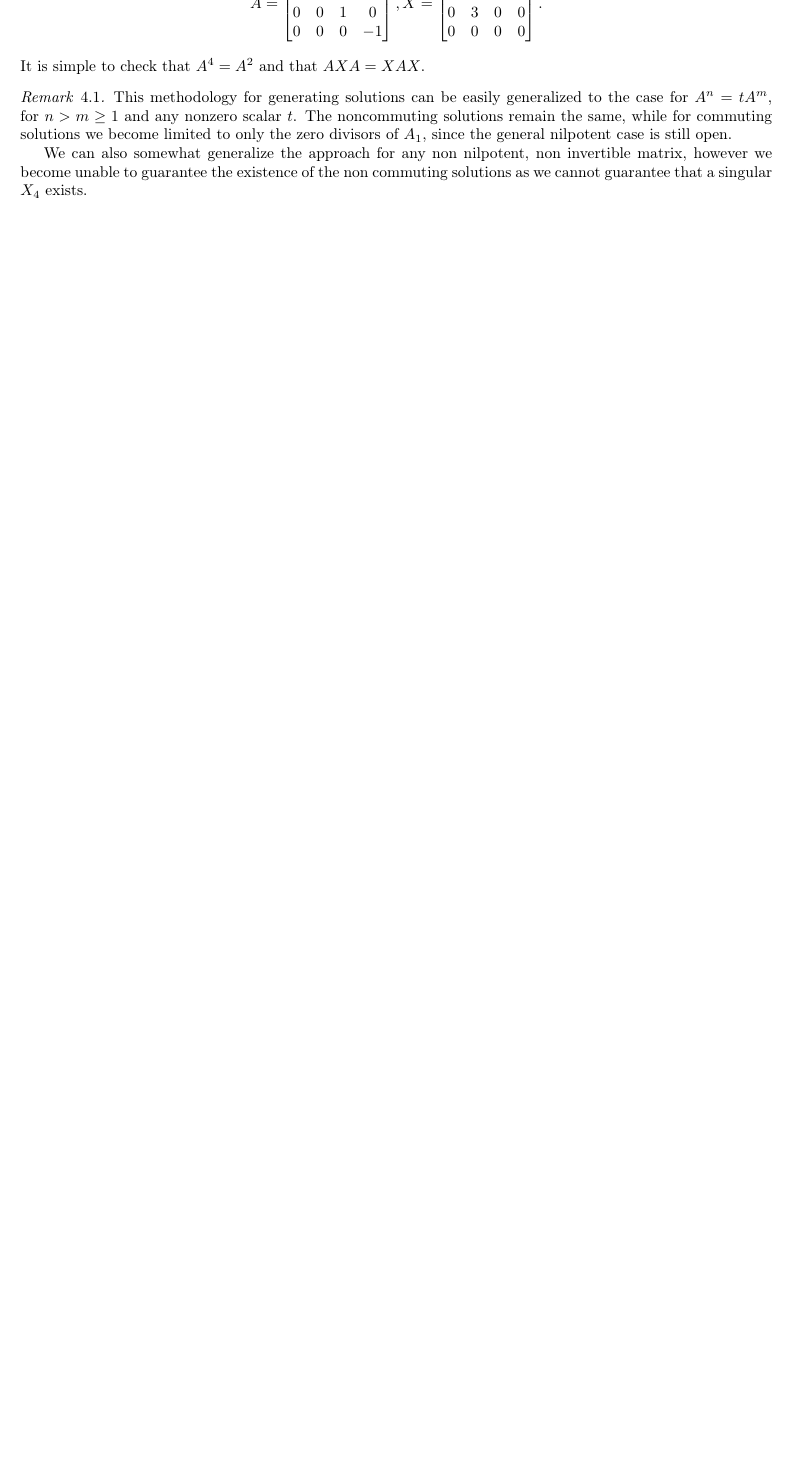
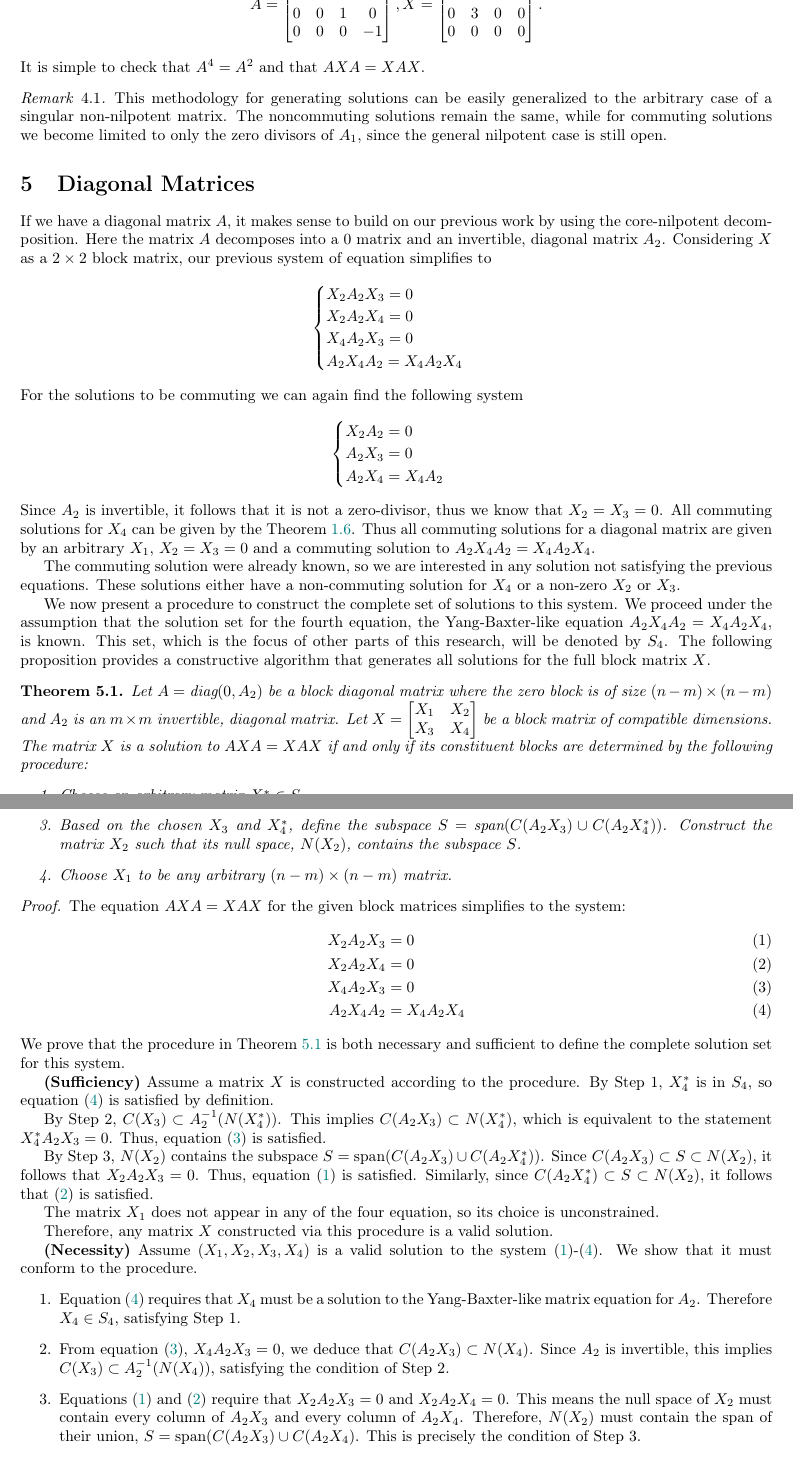
Before and after one commit to Qmxhbms1/Studentska-praksa-MISANU-2025-Jang-Baksterova-jedna-ina, a LaTeX document (lectures/periodic-matrices.tex): part of page 4 of 4 before the commit and two parts of pages 4 and 5 of 5 after it, the two joined at a grey line, cut so that both start at the same text, the shorter picture padded with empty space. Compiled offline with pdfLaTeX.

Commit message:
Added the first part of the section on diagonal matrices to periodic-matrices

```diff
--- a/lectures/periodic-matrices.tex
+++ b/lectures/periodic-matrices.tex
@@ -176,8 +170,89 @@ This trivially generalizes for the case of $A^3 = t A$ for any $t \in \C$.
 \end{algorithm}
 
 \begin{remark}
-  This methodology for generating solutions can be easily generalized to the case for $A^n = t A^m$, for $n > m \ge 1$ and any nonzero scalar $t$.
+  This methodology for generating solutions can be easily generalized to the arbitrary case of a singular non-nilpotent matrix.
   The noncommuting solutions remain the same, while for commuting solutions we become limited to only the zero divisors of $A_1$, since the general nilpotent case is still open.
+\end{remark}
 
-  We can also somewhat generalize the approach for any non nilpotent, non invertible matrix, however we become unable to guarantee the existence of the non commuting solutions as we cannot guarantee that a singular $X_4$ exists.
-\end{remark}
+\section{Diagonal Matrices}
+If we have a diagonal matrix $A$, it makes sense to build on our previous work by using the core-nilpotent decomposition.
+Here the matrix $A$ decomposes into a $0$ matrix and an invertible, diagonal matrix $A_2$.
+Considering $X$ as a $2 \times 2$ block matrix, our previous system of equation simplifies to
+\[\begin{cases}
+  X_2 A_2 X_3 = 0\\
+  X_2 A_2 X_4 = 0\\
+  X_4 A_2 X_3 = 0\\
+  A_2 X_4 A_2 = X_4 A_2 X_4
+\end{cases}\]
+For the solutions to be commuting we can again find the following system
+\[\begin{cases}
+  X_2 A_2 = 0\\
+  A_2 X_3 = 0\\
+  A_2 X_4 = X_4 A_2
+\end{cases}\]
+Since $A_2$ is invertible, it follows that it is not a zero-divisor, thus we know that $X_2 = X_3 = 0$.
+All commuting solutions for $X_4$ can be given by the Theorem \ref{invertible}.
+Thus all commuting solutions for a diagonal matrix are given by an arbitrary $X_1$, $X_2 = X_3 = 0$ and a commuting solution to $A_2 X_4 A_2 = X_4 A_2 X_4$.
+
+The commuting solution were already known, so we are interested in any solution not satisfying the previous equations.
+These solutions either have a non-commuting solution for $X_4$ or a non-zero $X_2$ or $X_3$.
+
+We now present a procedure to construct the complete set of solutions to this system.
+We proceed under the assumption that the solution set for the fourth equation, the Yang-Baxter-like equation $A_2 X_4 A_2 = X_4 A_2 X_4$, is known.
+This set, which is the focus of other parts of this research, will be denoted by $S_4$.
+The following proposition provides a constructive algorithm that generates all solutions for the full block matrix $X$.
+
+\begin{theorem} \label{prop:constructive_solution}
+Let $A = \text{diag}(0, A_2)$ be a block diagonal matrix where the zero block is of size $(n - m) \times (n - m)$ and $A_2$ is an $m \times m$ invertible, diagonal matrix.
+  Let $X = \begin{bmatrix} X_1 & X_2\\ X_3 & X_4 \end{bmatrix}$ be a block matrix of compatible dimensions.
+  The matrix $X$ is a solution to $AXA = XAX$ if and only if its constituent blocks are determined by the following procedure:
+  \begin{enumerate}
+    \item Choose an arbitrary matrix $X_4^* \in S_4$.
+    \item Let $N(X_4^*)$ denote the null space of the chosen $X_4^*$.
+      Construct the matrix $X_3$ such that its column space, $C(X_3)$, is a subspace of $A_2^{-1}(N(X_4^*))$.
+    \item Based on the chosen $X_3$ and $X_4^*$, define the subspace $S = \text{span}(C(A_2 X_3) \cup C(A_2 X_4^*))$.
+      Construct the matrix $X_2$ such that its null space, $N(X_2)$, contains the subspace $S$.
+    \item Choose $X_1$ to be any arbitrary $(n - m) \times (n - m)$ matrix.
+  \end{enumerate}
+\end{theorem}
+
+\begin{proof}
+  The equation $AXA = XAX$ for the given block matrices simplifies to the system:
+  \begin{align}
+    X_2 A_2 X_3 &= 0 \label{eq:sys1}\\
+    X_2 A_2 X_4 &= 0 \label{eq:sys2}\\
+    X_4 A_2 X_3 &= 0 \label{eq:sys3}\\
+    A_2 X_4 A_2 &= X_4 A_2 X_4 \label{eq:sys4}
+  \end{align}
+  We prove that the procedure in Theorem \ref{prop:constructive_solution} is both necessary and sufficient to define the complete solution set for this system.
+
+  \textbf{(Sufficiency)}
+  Assume a matrix $X$ is constructed according to the procedure.
+  By Step 1, $X_4^*$ is in $S_4$, so equation \eqref{eq:sys4} is satisfied by definition.
+
+  By Step 2, $C(X_3) \subset A_2^{-1} (N(X_4^*))$.
+  This implies $C(A_2 X_3) \subset N(X_4^*)$, which is equivalent to the statement $X_4^* A_2 X_3 = 0$.
+  Thus, equation \eqref{eq:sys3} is satisfied.
+
+  By Step 3, $N(X_2)$ contains the subspace $S = \text{span}(C(A_2 X_3) \cup C(A_2 X_4^*))$.
+  Since $C(A_2 X_3) \subset S \subset N(X_2)$, it follows that $X_2 A_2 X_3 = 0$.
+  Thus, equation \eqref{eq:sys1} is satisfied.
+  Similarly, since $C(A_2 X_4^*) \subset S \subset N(X_2)$, it follows that \eqref{eq:sys2} is satisfied.
+
+  The matrix $X_1$ does not appear in any of the four equation, so its choice is unconstrained.
+
+  Therefore, any matrix $X$ constructed via this procedure is a valid solution.
+
+  \textbf{(Necessity)}
+  Assume $(X_1, X_2, X_3, X_4)$ is a valid solution to the system \eqref{eq:sys1}-\eqref{eq:sys4}.
+  We show that it must conform to the procedure.
+  \begin{enumerate}
+    \item Equation \eqref{eq:sys4} requires that $X_4$ must be a solution to the Yang-Baxter-like matrix equation for $A_2$.
+      Therefore $X_4 \in S_4$, satisfying Step 1.
+    \item From equation \eqref{eq:sys3}, $X_4 A_2 X_3 = 0$, we deduce that $C(A_2 X_3) \subset N(X_4)$.
+      Since $A_2$ is invertible, this implies $C(X_3) \subset A_2^{-1} (N(X_4))$, satisfying the condition of Step 2.
+    \item Equations \eqref{eq:sys1} and \eqref{eq:sys2} require that $X_2 A_2 X_3 = 0$ and $X_2 A_2 X_4 = 0$.
+      This means the null space of $X_2$ must contain every column of $A_2 X_3$ and every column of $A_2 X_4$.
+      Therefore, $N(X_2)$ must contain the span of their union, $S = \text{span} (C(A_2 X_3) \cup C(A_2 X_4)$.
+      This is precisely the condition of Step 3.
+    \item Since the matrix $X_1$ is not involved in any of the four equations, it is completely unconstrained and can be chosen arbitrarily.
```
Also changed, not shown: lectures/periodic-matrices.tex (45 more changed lines).
